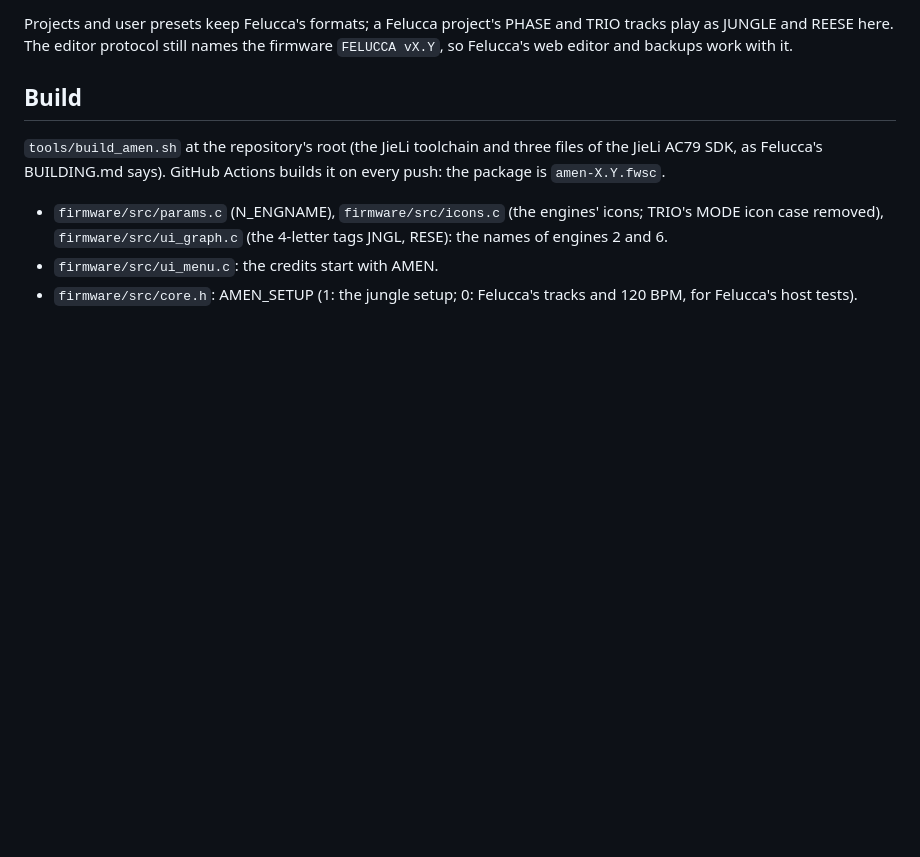
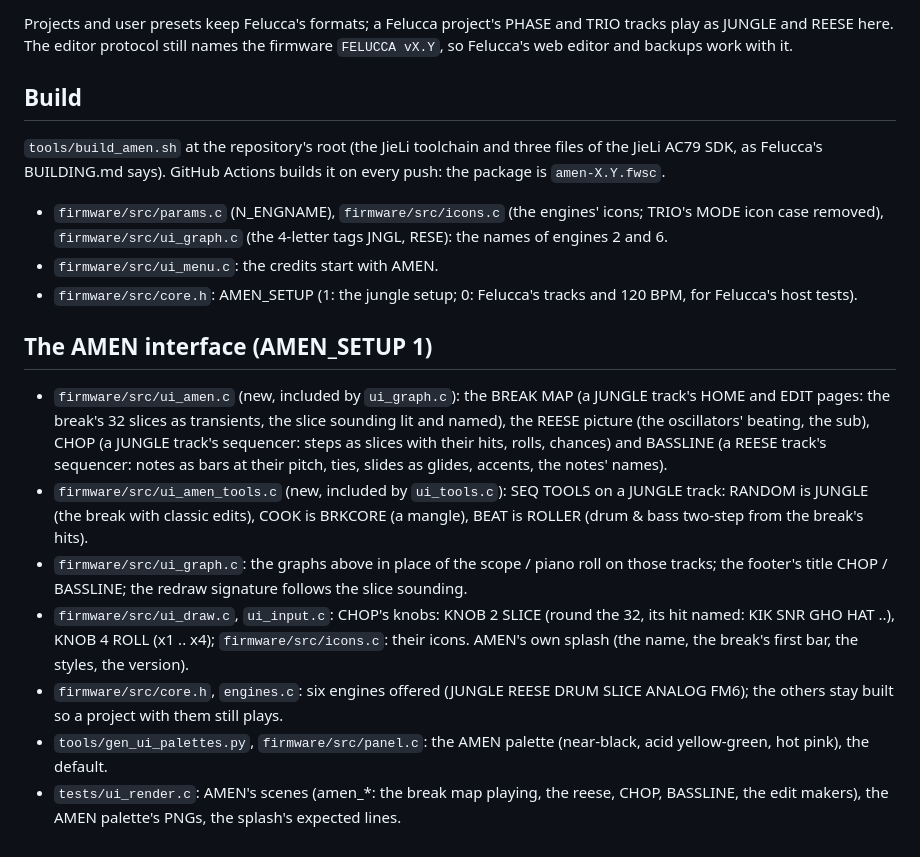
Before and after one commit to Joolo09/amen-fm1, a Markdown page: fw/AMEN.md, the part around the change. Drawn GitHub-style; blank space fills up the shorter version.

```diff
--- a/fw/AMEN.md
+++ b/fw/AMEN.md
@@ -27,3 +27,23 @@ BUILDING.md says). GitHub Actions builds it on every push: the package is `amen-
   `firmware/src/ui_graph.c` (the 4-letter tags JNGL, RESE): the names of engines 2 and 6.
 - `firmware/src/ui_menu.c`: the credits start with AMEN.
 - `firmware/src/core.h`: AMEN_SETUP (1: the jungle setup; 0: Felucca's tracks and 120 BPM, for Felucca's host tests).
+
+## The AMEN interface (AMEN_SETUP 1)
+
+- `firmware/src/ui_amen.c` (new, included by `ui_graph.c`): the BREAK MAP (a JUNGLE track's HOME and EDIT pages: the
+  break's 32 slices as transients, the slice sounding lit and named), the REESE picture (the oscillators' beating,
+  the sub), CHOP (a JUNGLE track's sequencer: steps as slices with their hits, rolls, chances) and BASSLINE (a REESE
+  track's sequencer: notes as bars at their pitch, ties, slides as glides, accents, the notes' names).
+- `firmware/src/ui_amen_tools.c` (new, included by `ui_tools.c`): SEQ TOOLS on a JUNGLE track: RANDOM is JUNGLE (the
+  break with classic edits), COOK is BRKCORE (a mangle), BEAT is ROLLER (drum & bass two-step from the break's hits).
+- `firmware/src/ui_graph.c`: the graphs above in place of the scope / piano roll on those tracks; the footer's title
+  CHOP / BASSLINE; the redraw signature follows the slice sounding.
+- `firmware/src/ui_draw.c`, `ui_input.c`: CHOP's knobs: KNOB 2 SLICE (round the 32, its hit named: KIK SNR GHO HAT ..),
+  KNOB 4 ROLL (x1 .. x4); `firmware/src/icons.c`: their icons. AMEN's own splash (the name, the break's first bar,
+  the styles, the version).
+- `firmware/src/core.h`, `engines.c`: six engines offered (JUNGLE REESE DRUM SLICE ANALOG FM6); the others stay built
+  so a project with them still plays.
+- `tools/gen_ui_palettes.py`, `firmware/src/panel.c`: the AMEN palette (near-black, acid yellow-green, hot pink),
+  the default.
+- `tests/ui_render.c`: AMEN's scenes (amen_*: the break map playing, the reese, CHOP, BASSLINE, the edit makers), the
+  AMEN palette's PNGs, the splash's expected lines.
```
Also changed, not shown: README.md (+26 -0 lines), docs/screens.png (added), 16 other files.
